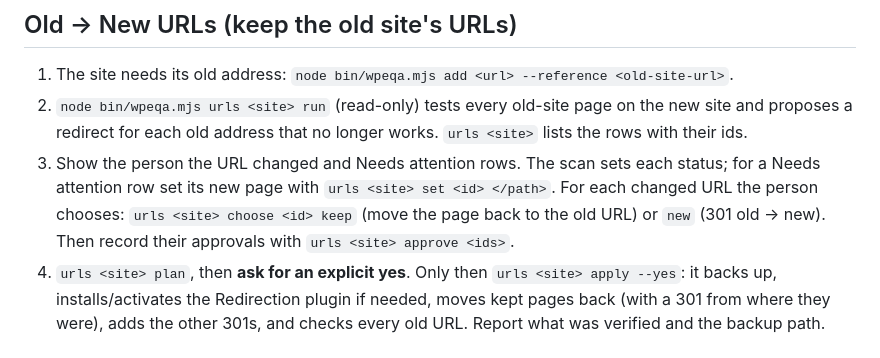
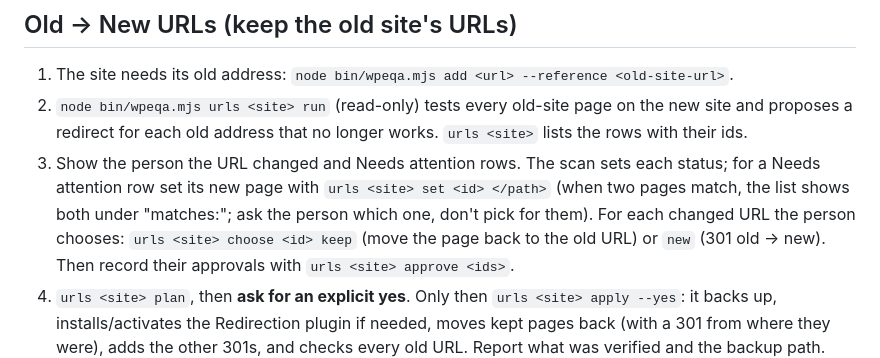
Before and after one commit to yoborj/wpe-qa-checklist, a Markdown page: CLAUDE.md, the part around the change. Drawn GitHub-style.

```diff
--- a/CLAUDE.md
+++ b/CLAUDE.md
@@ -61,7 +61,8 @@ After Launch until then.
 2. `node bin/wpeqa.mjs urls <site> run` (read-only) tests every old-site page on the new site and proposes
    a redirect for each old address that no longer works. `urls <site>` lists the rows with their ids.
 3. Show the person the URL changed and Needs attention rows. The scan sets each status; for a Needs attention
-   row set its new page with `urls <site> set <id> </path>`. For each changed URL the person chooses:
+   row set its new page with `urls <site> set <id> </path>` (when two pages match, the list shows both under
+   "matches:"; ask the person which one, don't pick for them). For each changed URL the person chooses:
    `urls <site> choose <id> keep` (move the page back to the old URL) or `new` (301 old → new). Then
    record their approvals with `urls <site> approve <ids>`.
 4. `urls <site> plan`, then **ask for an explicit yes**. Only then `urls <site> apply --yes`: it backs up,
```
Also changed, not shown: README.md (+24 -8 lines), docs/qa-old-new-urls-2026-10-15.png (deleted), docs/qa-old-new-urls-2026-10-15b.png (added), 1 other file.
